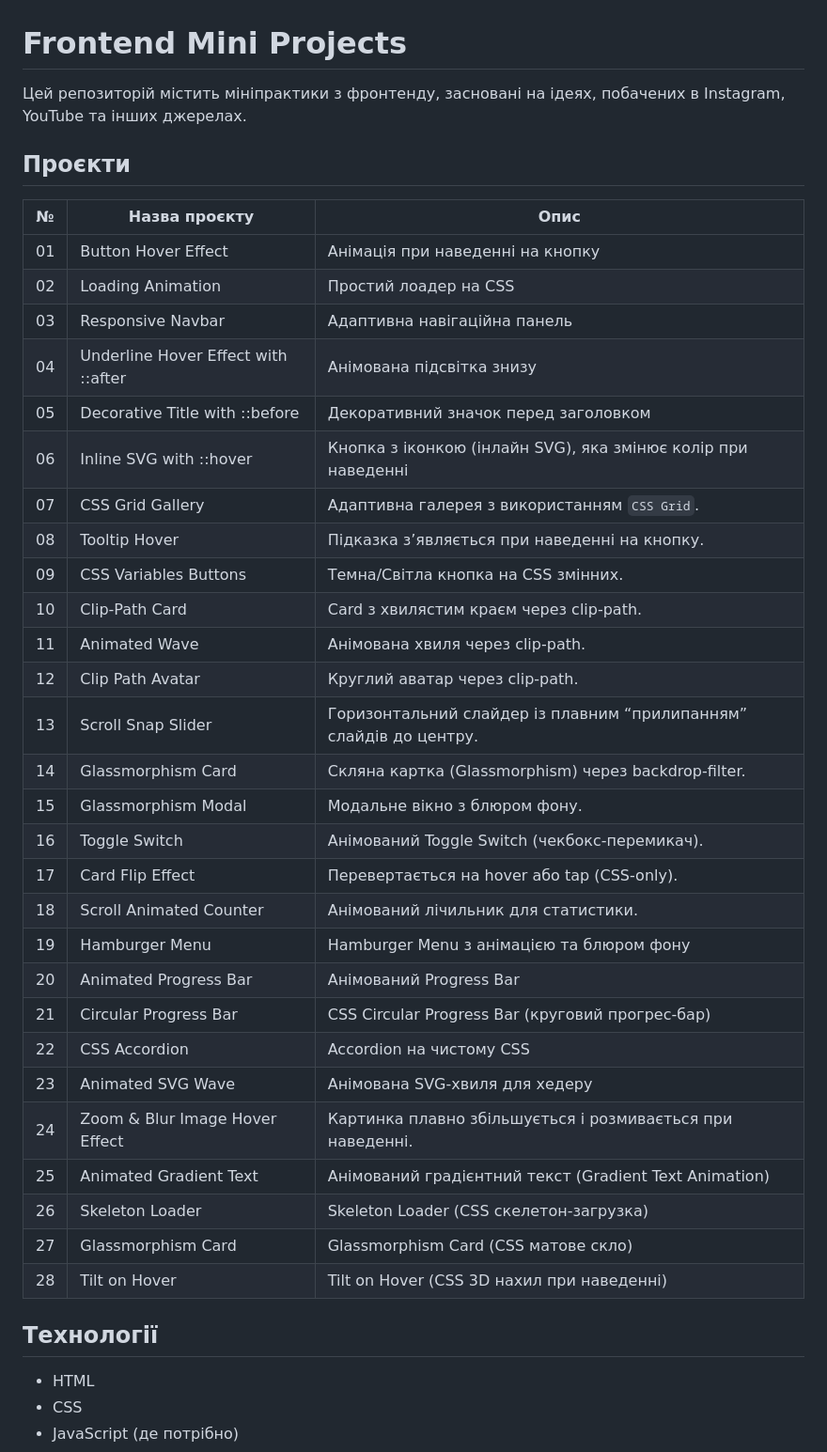
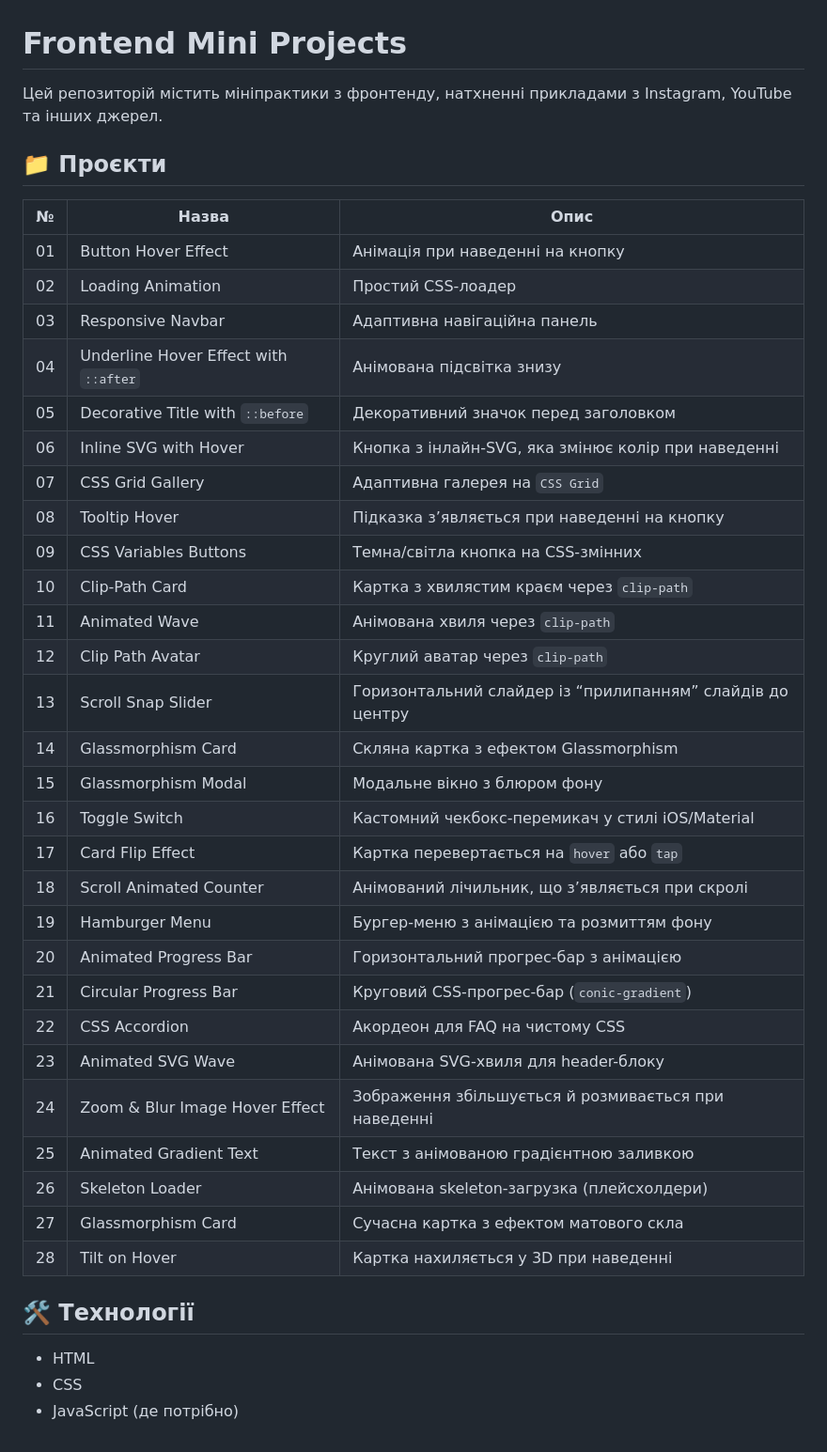
Before and after one commit to achupylko/frontend-mini-projects, a Markdown page: README.md, the part around the change. Shown at 94% size. GitHub-like rendering.

Commit message:
docs: updated README file

```diff
--- a/README.md
+++ b/README.md
@@ -1,41 +1,41 @@
 # Frontend Mini Projects
 
-Цей репозиторій містить мініпрактики з фронтенду, засновані на ідеях, побачених в Instagram, YouTube та інших джерелах.
+Цей репозиторій містить мініпрактики з фронтенду, натхненні прикладами з Instagram, YouTube та інших джерел.
 
-## Проєкти
+## 📁 Проєкти
 
-| №   | Назва проєкту                       | Опис                                                               |
-| --- | ----------------------------------- | ------------------------------------------------------------------ |
-| 01  | Button Hover Effect                 | Анімація при наведенні на кнопку                                   |
-| 02  | Loading Animation                   | Простий лоадер на CSS                                              |
-| 03  | Responsive Navbar                   | Адаптивна навігаційна панель                                       |
-| 04  | Underline Hover Effect with ::after | Анімована підсвітка знизу                                          |
-| 05  | Decorative Title with ::before      | Декоративний значок перед заголовком                               |
-| 06  | Inline SVG with ::hover             | Кнопка з іконкою (інлайн SVG), яка змінює колір при наведенні      |
-| 07  | CSS Grid Gallery                    | Адаптивна галерея з використанням `CSS Grid`.                      |
-| 08  | Tooltip Hover                       | Підказка з’являється при наведенні на кнопку.                      |
-| 09  | CSS Variables Buttons               | Темна/Світла кнопка на CSS змінних.                                |
-| 10  | Clip-Path Card                      | Card з хвилястим краєм через clip-path.                            |
-| 11  | Animated Wave                       | Анімована хвиля через clip-path.                                   |
-| 12  | Clip Path Avatar                    | Круглий аватар через clip-path.                                    |
-| 13  | Scroll Snap Slider                  | Горизонтальний слайдер із плавним “прилипанням” слайдів до центру. |
-| 14  | Glassmorphism Card                  | Скляна картка (Glassmorphism) через backdrop-filter.               |
-| 15  | Glassmorphism Modal                 | Модальне вікно з блюром фону.                                      |
-| 16  | Toggle Switch                       | Анімований Toggle Switch (чекбокс-перемикач).                      |
-| 17  | Card Flip Effect                    | Перевертається на hover або tap (CSS-only).                        |
-| 18  | Scroll Animated Counter             | Анімований лічильник для статистики.                               |
-| 19  | Hamburger Menu                      | Hamburger Menu з анімацією та блюром фону                          |
-| 20  | Animated Progress Bar               | Анімований Progress Bar                                            |
-| 21  | Circular Progress Bar               | CSS Circular Progress Bar (круговий прогрес-бар)                   |
-| 22  | CSS Accordion                       | Accordion на чистому CSS                                           |
-| 23  | Animated SVG Wave                   | Анімована SVG-хвиля для хедеру                                     |
-| 24  | Zoom & Blur Image Hover Effect      | Картинка плавно збільшується і розмивається при наведенні.         |
-| 25  | Animated Gradient Text              | Анімований градієнтний текст (Gradient Text Animation)             |
-| 26  | Skeleton Loader                     | Skeleton Loader (CSS скелетон-загрузка)                            |
-| 27  | Glassmorphism Card                  | Glassmorphism Card (CSS матове скло)                               |
-| 28  | Tilt on Hover                       | Tilt on Hover (CSS 3D нахил при наведенні)                         |
+| №   | Назва                                 | Опис                                                      |
+| --- | ------------------------------------- | --------------------------------------------------------- |
+| 01  | Button Hover Effect                   | Анімація при наведенні на кнопку                          |
+| 02  | Loading Animation                     | Простий CSS-лоадер                                        |
+| 03  | Responsive Navbar                     | Адаптивна навігаційна панель                              |
+| 04  | Underline Hover Effect with `::after` | Анімована підсвітка знизу                                 |
+| 05  | Decorative Title with `::before`      | Декоративний значок перед заголовком                      |
+| 06  | Inline SVG with Hover                 | Кнопка з інлайн-SVG, яка змінює колір при наведенні       |
+| 07  | CSS Grid Gallery                      | Адаптивна галерея на `CSS Grid`                           |
+| 08  | Tooltip Hover                         | Підказка з’являється при наведенні на кнопку              |
+| 09  | CSS Variables Buttons                 | Темна/світла кнопка на CSS-змінних                        |
+| 10  | Clip-Path Card                        | Картка з хвилястим краєм через `clip-path`                |
+| 11  | Animated Wave                         | Анімована хвиля через `clip-path`                         |
+| 12  | Clip Path Avatar                      | Круглий аватар через `clip-path`                          |
+| 13  | Scroll Snap Slider                    | Горизонтальний слайдер із “прилипанням” слайдів до центру |
+| 14  | Glassmorphism Card                    | Скляна картка з ефектом Glassmorphism                     |
+| 15  | Glassmorphism Modal                   | Модальне вікно з блюром фону                              |
+| 16  | Toggle Switch                         | Кастомний чекбокс-перемикач у стилі iOS/Material          |
+| 17  | Card Flip Effect                      | Картка перевертається на `hover` або `tap`                |
+| 18  | Scroll Animated Counter               | Анімований лічильник, що з’являється при скролі           |
+| 19  | Hamburger Menu                        | Бургер-меню з анімацією та розмиттям фону                 |
+| 20  | Animated Progress Bar                 | Горизонтальний прогрес-бар з анімацією                    |
+| 21  | Circular Progress Bar                 | Круговий CSS-прогрес-бар (`conic-gradient`)               |
+| 22  | CSS Accordion                         | Акордеон для FAQ на чистому CSS                           |
+| 23  | Animated SVG Wave                     | Анімована SVG-хвиля для header-блоку                      |
+| 24  | Zoom & Blur Image Hover Effect        | Зображення збільшується й розмивається при наведенні      |
+| 25  | Animated Gradient Text                | Текст з анімованою градієнтною заливкою                   |
+| 26  | Skeleton Loader                       | Анімована skeleton-загрузка (плейсхолдери)                |
+| 27  | Glassmorphism Card                    | Сучасна картка з ефектом матового скла                    |
+| 28  | Tilt on Hover                         | Картка нахиляється у 3D при наведенні                     |
 
-## Технології
+## 🛠️ Технології
 
 - HTML
 - CSS
```
